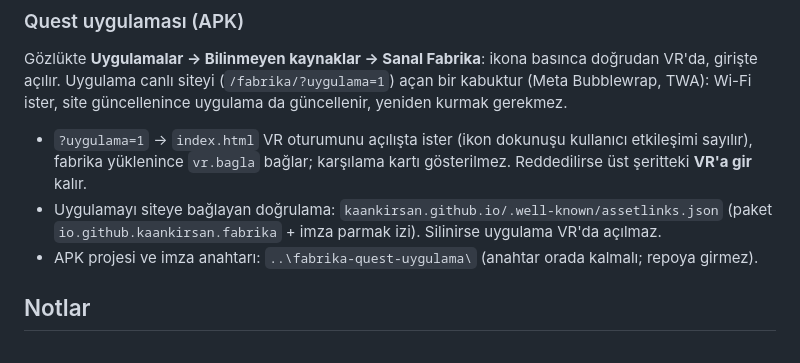
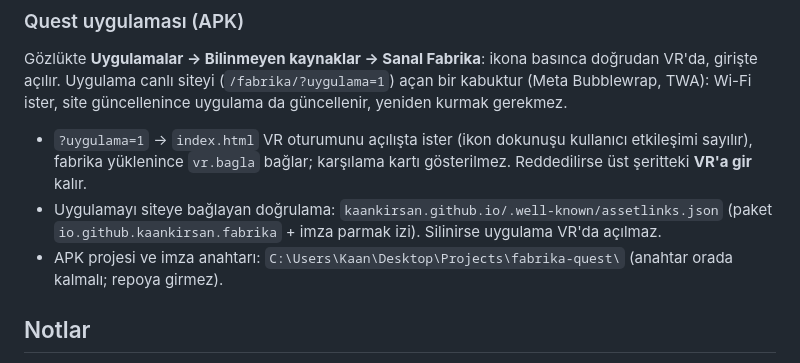
Before and after one commit to kaankirsan/fabrika, a Markdown page: NASIL KULLANILIR.md, the part around the change. GitHub-like rendering.

Commit message:
Kullanım notu: Quest APK projesinin yeri
Co-Authored-By: Claude Opus 5.5 <noreply@anthropic.com>

```diff
--- a/NASIL KULLANILIR.md
+++ b/NASIL KULLANILIR.md
@@ -63,7 +63,7 @@ güncellenince uygulama da güncellenir, yeniden kurmak gerekmez.
   fabrika yüklenince `vr.bagla` bağlar; karşılama kartı gösterilmez. Reddedilirse üst şeritteki **VR'a gir** kalır.
 - Uygulamayı siteye bağlayan doğrulama: `kaankirsan.github.io/.well-known/assetlinks.json` (paket
   `io.github.kaankirsan.fabrika` + imza parmak izi). Silinirse uygulama VR'da açılmaz.
-- APK projesi ve imza anahtarı: `..\fabrika-quest-uygulama\` (anahtar orada kalmalı; repoya girmez).
+- APK projesi ve imza anahtarı: `C:\Users\Kaan\Desktop\Projects\fabrika-quest\` (anahtar orada kalmalı; repoya girmez).
 
 ## Notlar
 - `tools/vr-sertifika/` yerel test sertifikasıdır; siteyi internete yayınlarken bu klasörü koymayın
```
